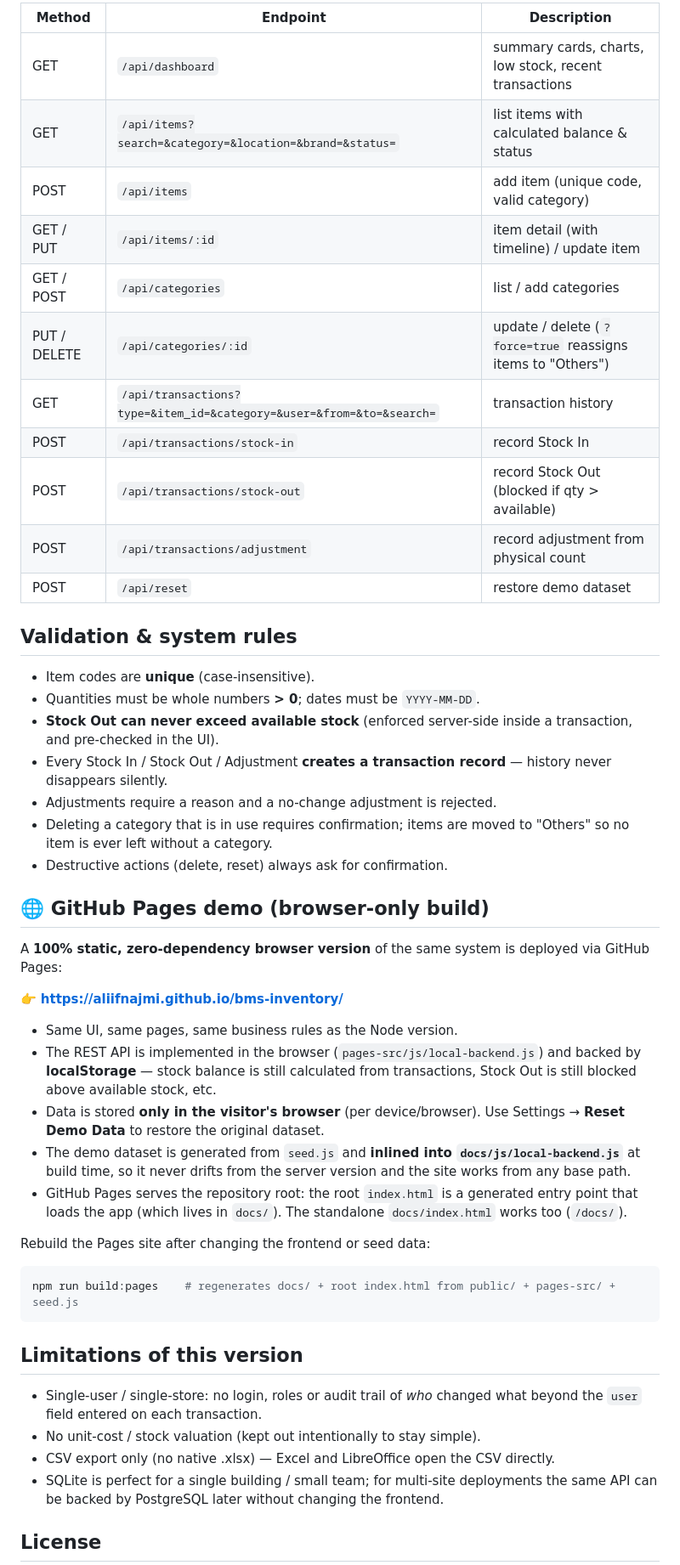
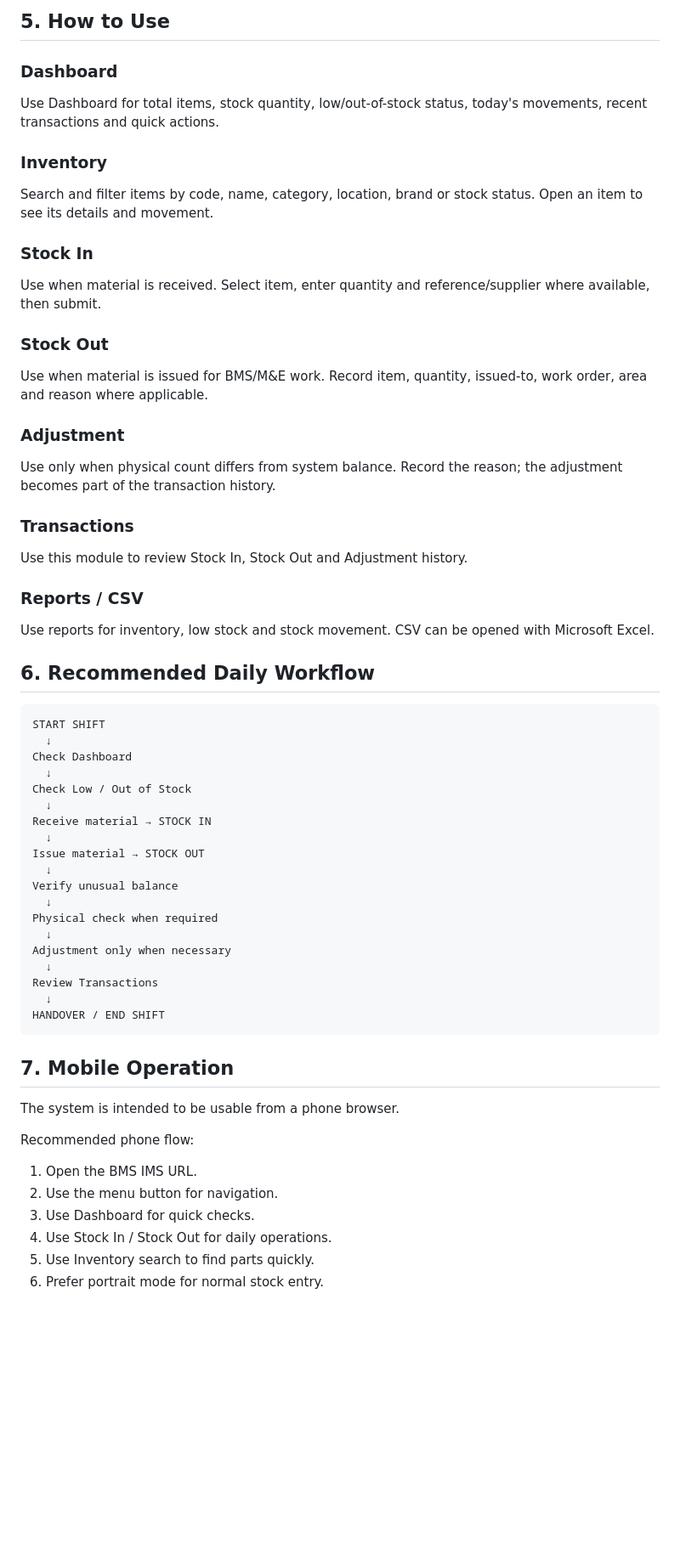
Before and after one commit to aliifnajmi/bms-inventory, a Markdown page: README.md, the part around one of its changes. Shown at 85% size. Rendered like a GitHub page; blank space fills up the shorter version.

````diff
--- a/README.md
+++ b/README.md
@@ -135,67 +78,60 @@ bms-inventory/
 
-| Method | Endpoint | Description |
-| --- | --- | --- |
-| GET | `/api/dashboard` | summary cards, charts, low stock, recent transactions |
-| GET | `/api/items?search=&category=&location=&brand=&status=` | list items with calculated balance & status |
-| POST | `/api/items` | add item (unique code, valid category) |
-| GET / PUT | `/api/items/:id` | item detail (with timeline) / update item |
-| GET / POST | `/api/categories` | list / add categories |
-| PUT / DELETE | `/api/categories/:id` | update / delete (`?force=true` reassigns items to "Others") |
-| GET | `/api/transactions?type=&item_id=&category=&user=&from=&to=&search=` | transaction history |
-| POST | `/api/transactions/stock-in` | record Stock In |
-| POST | `/api/transactions/stock-out` | record Stock Out (blocked if qty > available) |
-| POST | `/api/transactions/adjustment` | record adjustment from physical count |
-| POST | `/api/reset` | restore demo dataset |
+## 5. How to Use
 
-## Validation & system rules
+### Dashboard
+Use Dashboard for total items, stock quantity, low/out-of-stock status, today's movements, recent transactions and quick actions.
 
-- Item codes are **unique** (case-insensitive).
-- Quantities must be whole numbers **> 0**; dates must be `YYYY-MM-DD`.
-- **Stock Out can never exceed available stock** (enforced server-side inside a
-  transaction, and pre-checked in the UI).
-- Every Stock In / Stock Out / Adjustment **creates a transaction record** —
-  history never disappears silently.
-- Adjustments require a reason and a no-change adjustment is rejected.
-- Deleting a category that is in use requires confirmation; items are moved to
-  "Others" so no item is ever left without a category.
-- Destructive actions (delete, reset) always ask for confirmation.
+### Inventory
+Search and filter items by code, name, category, location, brand or stock status. Open an item to see its details and movement.
 
-## 🌐 GitHub Pages demo (browser-only build)
+### Stock In
+Use when material is received. Select item, enter quantity and reference/supplier where available, then submit.
 
-A **100% static, zero-dependency browser version** of the same system is deployed
-via GitHub Pages:
+### Stock Out
+Use when material is issued for BMS/M&E work. Record item, quantity, issued-to, work order, area and reason where applicable.
 
-👉 **https://aliifnajmi.github.io/bms-inventory/**
+### Adjustment
+Use only when physical count differs from system balance. Record the reason; the adjustment becomes part of the transaction history.
 
-- Same UI, same pages, same business rules as the Node version.
-- The REST API is implemented in the browser (`pages-src/js/local-backend.js`)
-  and backed by **localStorage** — stock balance is still calculated from
-  transactions, Stock Out is still blocked above available stock, etc.
-- Data is stored **only in the visitor's browser** (per device/browser).
-  Use Settings → **Reset Demo Data** to restore the original dataset.
-- The demo dataset is generated from `seed.js` and **inlined into
-  `docs/js/local-backend.js`** at build time, so it never drifts from the
-  server version and the site works from any base path.
-- GitHub Pages serves the repository root: the root `index.html` is a generated
-  entry point that loads the app (which lives in `docs/`). The standalone
-  `docs/index.html` works too (`/docs/`).
+### Transactions
+Use this module to review Stock In, Stock Out and Adjustment history.
 
-Rebuild the Pages site after changing the frontend or seed data:
+### Reports / CSV
+Use reports for inventory, low stock and stock movement. CSV can be opened with Microsoft Excel.
 
-```bash
-npm run build:pages    # regenerates docs/ + root index.html from public/ + pages-src/ + seed.js
+## 6. Recommended Daily Workflow
+
+```text
+START SHIFT
+  ↓
+Check Dashboard
+  ↓
+Check Low / Out of Stock
+  ↓
+Receive material → STOCK IN
+  ↓
+Issue material → STOCK OUT
+  ↓
+Verify unusual balance
+  ↓
+Physical check when required
+  ↓
+Adjustment only when necessary
+  ↓
+Review Transactions
+  ↓
+HANDOVER / END SHIFT
 ```
 
-## Limitations of this version
+## 7. Mobile Operation
 
-- Single-user / single-store: no login, roles or audit trail of *who* changed
-  what beyond the `user` field entered on each transaction.
-- No unit-cost / stock valuation (kept out intentionally to stay simple).
-- CSV export only (no native .xlsx) — Excel and LibreOffice open the CSV
-  directly.
-- SQLite is perfect for a single building / small team; for multi-site
-  deployments the same API can be backed by PostgreSQL later without changing
-  the frontend.
+The system is intended to be usable from a phone browser.
 
-## License
+Recommended phone flow:
+1. Open the BMS IMS URL.
+2. Use the menu button for navigation.
+3. Use Dashboard for quick checks.
+4. Use Stock In / Stock Out for daily operations.
+5. Use Inventory search to find parts quickly.
+6. Prefer portrait mode for normal stock entry.
 
````
Also changed, not shown: other parts of README.md (+152 -114 lines).
